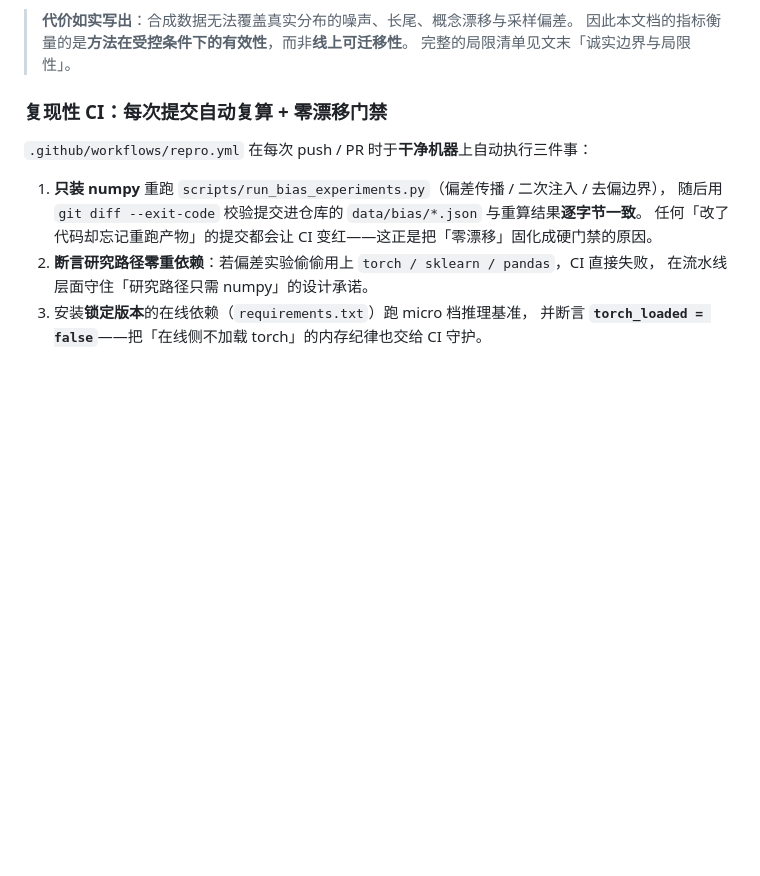
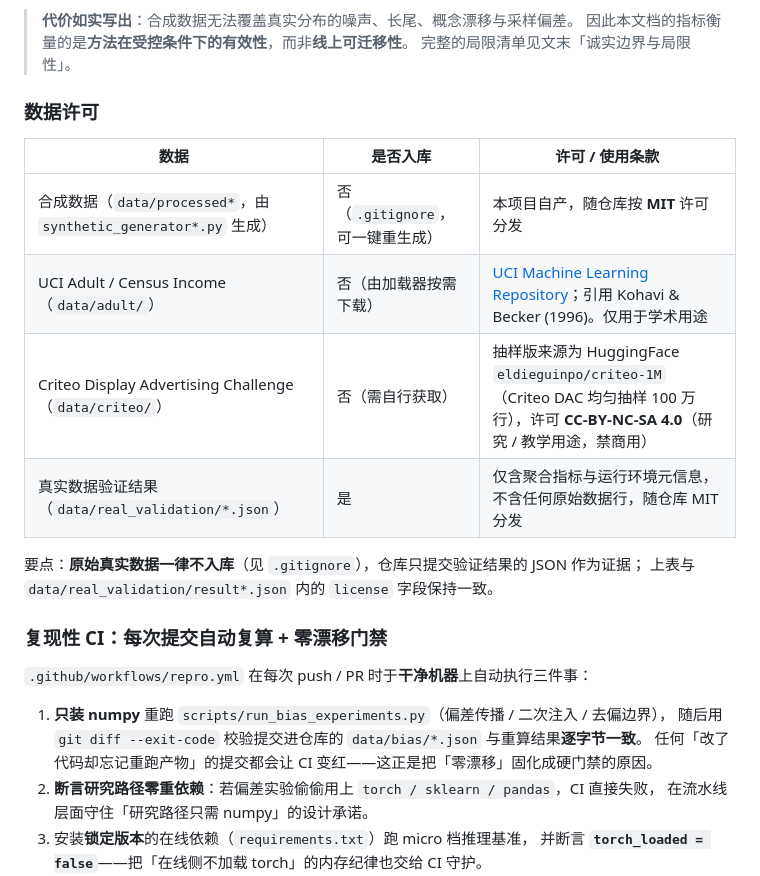
Before and after one commit to Elijah-Lin-Dancer/AeroRec, a Markdown page: README.md, the part around the change. Drawn GitHub-style; blank space fills up the shorter version.

```diff
--- a/README.md
+++ b/README.md
@@ -170,6 +170,18 @@ python3.11 scripts/validate_real_data_deepfm.py --dataset adult   # 真实数据
 > **代价如实写出**：合成数据无法覆盖真实分布的噪声、长尾、概念漂移与采样偏差。
 > 因此本文档的指标衡量的是**方法在受控条件下的有效性**，而非**线上可迁移性**。
 > 完整的局限清单见文末「诚实边界与局限性」。
+
+### 数据许可
+
+| 数据 | 是否入库 | 许可 / 使用条款 |
+| --- | --- | --- |
+| 合成数据（`data/processed*`，由 `synthetic_generator*.py` 生成） | 否（`.gitignore`，可一键重生成） | 本项目自产，随仓库按 **MIT** 许可分发 |
+| UCI Adult / Census Income（`data/adult/`） | 否（由加载器按需下载） | [UCI Machine Learning Repository](https://archive.ics.uci.edu/dataset/2/adult)；引用 Kohavi & Becker (1996)。仅用于学术用途 |
+| Criteo Display Advertising Challenge（`data/criteo/`） | 否（需自行获取） | 抽样版来源为 HuggingFace `eldieguinpo/criteo-1M`（Criteo DAC 均匀抽样 100 万行），许可 **CC-BY-NC-SA 4.0**（研究 / 教学用途，禁商用） |
+| 真实数据验证结果（`data/real_validation/*.json`） | 是 | 仅含聚合指标与运行环境元信息，不含任何原始数据行，随仓库 MIT 分发 |
+
+要点：**原始真实数据一律不入库**（见 `.gitignore`），仓库只提交验证结果的 JSON 作为证据；
+上表与 `data/real_validation/result*.json` 内的 `license` 字段保持一致。
 
 ### 复现性 CI：每次提交自动复算 + 零漂移门禁
 
```
Also changed, not shown: CHANGELOG.md (added, +81 -0 lines).
